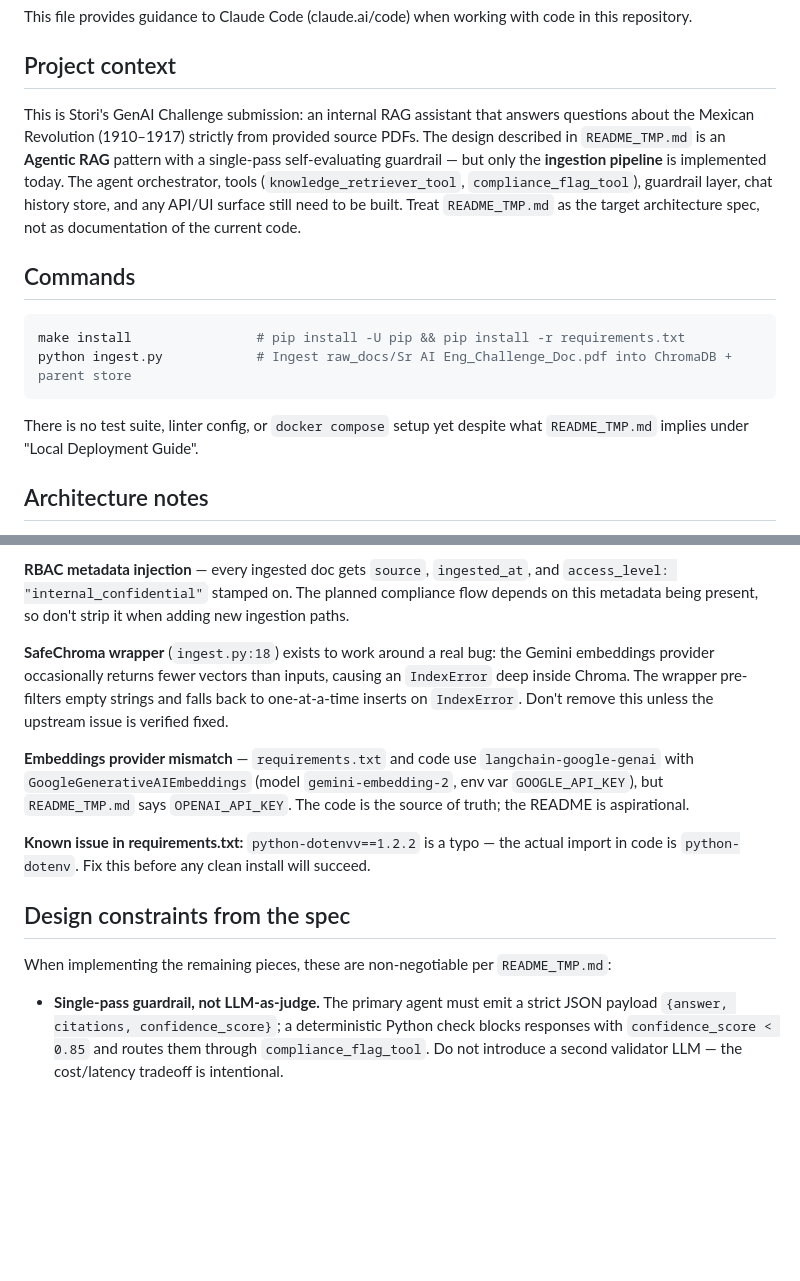
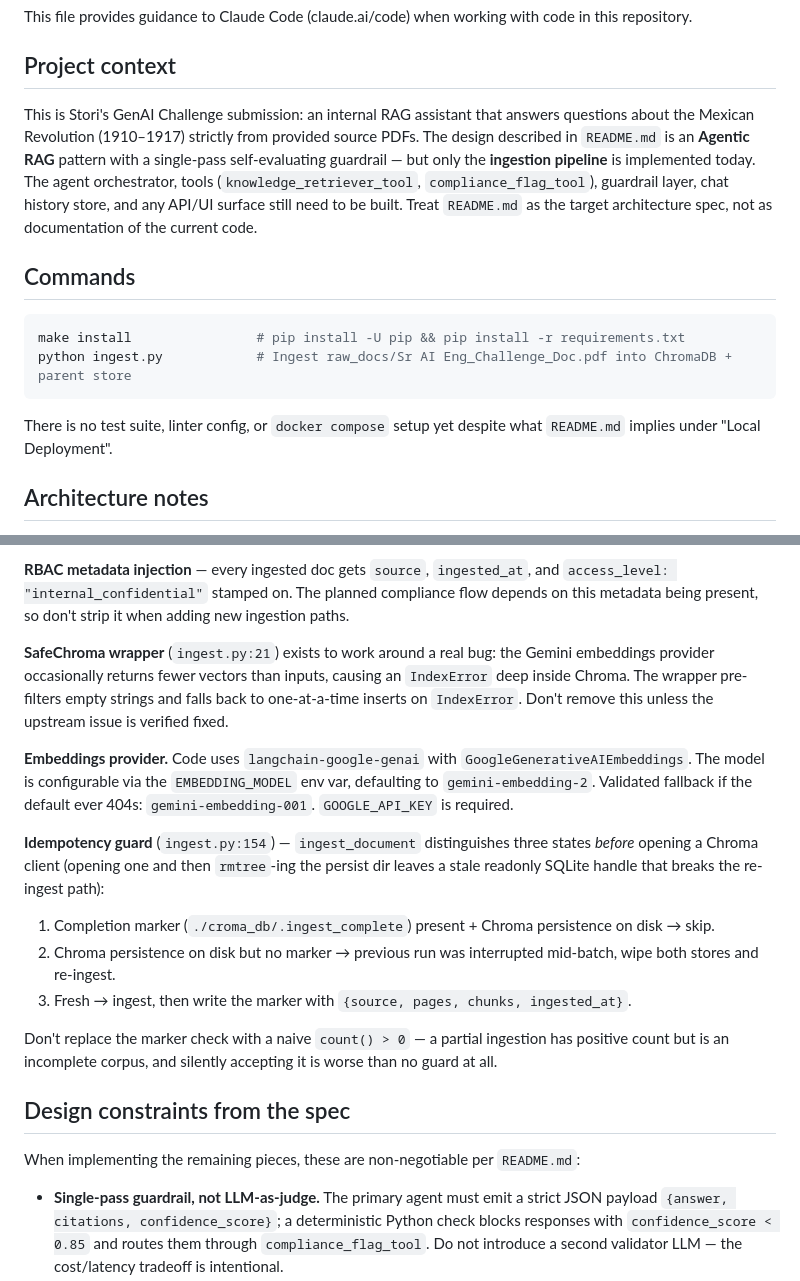
Before and after one commit to endybits/stori-genai-challenge-rag, a Markdown page: CLAUDE.md, 2 parts joined by grey strips. Drawn GitHub-style; blank space fills up the shorter version.

Commit message:
Fix README references and enhance ingestion process documentation; clarify idempotency guard and embeddings provider details

````diff
--- a/CLAUDE.md
+++ b/CLAUDE.md
@@ -4,7 +4,7 @@ This file provides guidance to Claude Code (claude.ai/code) when working with co
 
 ## Project context
 
-This is Stori's GenAI Challenge submission: an internal RAG assistant that answers questions about the Mexican Revolution (1910–1917) strictly from provided source PDFs. The design described in `README_TMP.md` is an **Agentic RAG** pattern with a single-pass self-evaluating guardrail — but only the **ingestion pipeline** is implemented today. The agent orchestrator, tools (`knowledge_retriever_tool`, `compliance_flag_tool`), guardrail layer, chat history store, and any API/UI surface still need to be built. Treat `README_TMP.md` as the target architecture spec, not as documentation of the current code.
+This is Stori's GenAI Challenge submission: an internal RAG assistant that answers questions about the Mexican Revolution (1910–1917) strictly from provided source PDFs. The design described in `README.md` is an **Agentic RAG** pattern with a single-pass self-evaluating guardrail — but only the **ingestion pipeline** is implemented today. The agent orchestrator, tools (`knowledge_retriever_tool`, `compliance_flag_tool`), guardrail layer, chat history store, and any API/UI surface still need to be built. Treat `README.md` as the target architecture spec, not as documentation of the current code.
 
 ## Commands
 
@@ -13,7 +13,7 @@ make install                # pip install -U pip && pip install -r requirements.
 python ingest.py            # Ingest raw_docs/Sr AI Eng_Challenge_Doc.pdf into ChromaDB + parent store
 ```
 
-There is no test suite, linter config, or `docker compose` setup yet despite what `README_TMP.md` implies under "Local Deployment Guide".
+There is no test suite, linter config, or `docker compose` setup yet despite what `README.md` implies under "Local Deployment".
 
 ## Architecture notes
 
@@ -25,15 +25,20 @@ There is no test suite, linter config, or `docker compose` setup yet despite wha
 
 **RBAC metadata injection** — every ingested doc gets `source`, `ingested_at`, and `access_level: "internal_confidential"` stamped on. The planned compliance flow depends on this metadata being present, so don't strip it when adding new ingestion paths.
 
-**SafeChroma wrapper** (`ingest.py:18`) exists to work around a real bug: the Gemini embeddings provider occasionally returns fewer vectors than inputs, causing an `IndexError` deep inside Chroma. The wrapper pre-filters empty strings and falls back to one-at-a-time inserts on `IndexError`. Don't remove this unless the upstream issue is verified fixed.
+**SafeChroma wrapper** (`ingest.py:21`) exists to work around a real bug: the Gemini embeddings provider occasionally returns fewer vectors than inputs, causing an `IndexError` deep inside Chroma. The wrapper pre-filters empty strings and falls back to one-at-a-time inserts on `IndexError`. Don't remove this unless the upstream issue is verified fixed.
 
-**Embeddings provider mismatch** — `requirements.txt` and code use `langchain-google-genai` with `GoogleGenerativeAIEmbeddings` (model `gemini-embedding-2`, env var `GOOGLE_API_KEY`), but `README_TMP.md` says `OPENAI_API_KEY`. The code is the source of truth; the README is aspirational.
+**Embeddings provider.** Code uses `langchain-google-genai` with `GoogleGenerativeAIEmbeddings`. The model is configurable via the `EMBEDDING_MODEL` env var, defaulting to `gemini-embedding-2`. Validated fallback if the default ever 404s: `gemini-embedding-001`. `GOOGLE_API_KEY` is required.
 
-**Known issue in requirements.txt:** `python-dotenvv==1.2.2` is a typo — the actual import in code is `python-dotenv`. Fix this before any clean install will succeed.
+**Idempotency guard** (`ingest.py:154`) — `ingest_document` distinguishes three states *before* opening a Chroma client (opening one and then `rmtree`-ing the persist dir leaves a stale readonly SQLite handle that breaks the re-ingest path):
+1. Completion marker (`./croma_db/.ingest_complete`) present + Chroma persistence on disk → skip.
+2. Chroma persistence on disk but no marker → previous run was interrupted mid-batch, wipe both stores and re-ingest.
+3. Fresh → ingest, then write the marker with `{source, pages, chunks, ingested_at}`.
+
+Don't replace the marker check with a naive `count() > 0` — a partial ingestion has positive count but is an incomplete corpus, and silently accepting it is worse than no guard at all.
 
 ## Design constraints from the spec
 
-When implementing the remaining pieces, these are non-negotiable per `README_TMP.md`:
+When implementing the remaining pieces, these are non-negotiable per `README.md`:
 - **Single-pass guardrail, not LLM-as-judge.** The primary agent must emit a strict JSON payload `{answer, citations, confidence_score}`; a deterministic Python check blocks responses with `confidence_score < 0.85` and routes them through `compliance_flag_tool`. Do not introduce a second validator LLM — the cost/latency tradeoff is intentional.
 - **Closed ingestion.** No public file-upload endpoint; ingestion runs at container startup against `raw_docs/`. Don't add user-facing upload flows.
 - **Hexagonal architecture.** Keep the LLM/embedding provider behind a port so it can be swapped (OpenAI ↔ Google ↔ Anthropic) without touching agent logic.
````
